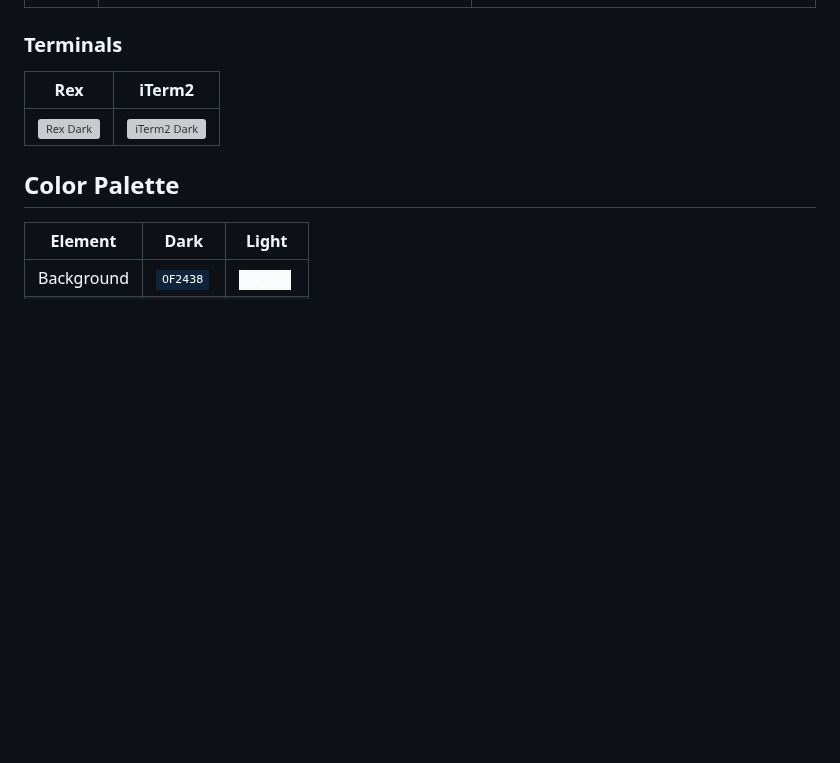
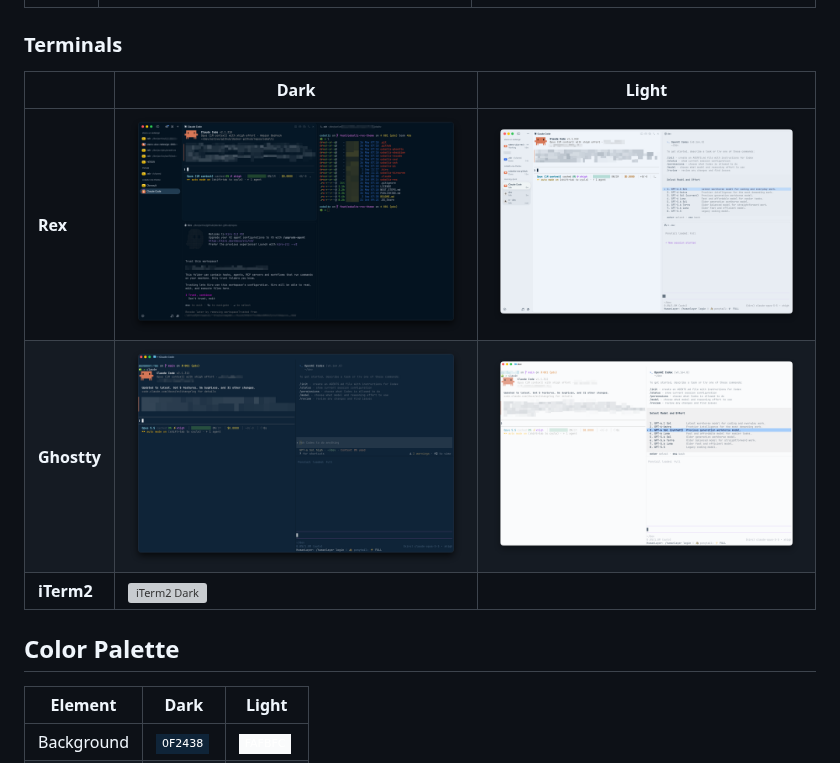
Before and after one commit to praveenc/cobaltz, a Markdown page: README.md, the part around the change. GitHub-like rendering; pictures changed too: .github/images/cobaltz-ghostty-dark.png (added), .github/images/cobaltz-ghostty-light.png (added), .github/images/cobaltz-rex-dark.png (added); badges without logos; blank space fills up the shorter version; grey boxes are pictures that could not be loaded.

Commit message:
docs: add Rex light and Ghostty screenshots
Replace the single Rex screenshot with dark and light shots, add
Ghostty dark and light shots, and lay out the Terminals table as
Dark | Light like Editors.

```diff
--- a/README.md
+++ b/README.md
@@ -36,9 +36,11 @@ A refined take on [Cobalt2](https://github.com/wesbos/cobalt2-vscode): deep coba
 
 ### Terminals
 
-| Rex | iTerm2 |
-| --- | ------ |
-| ![Rex Dark](.github/images/cobaltz-rex.png) | ![iTerm2 Dark](cobaltz-zsh/terminal.png) |
+| | Dark | Light |
+| - | ---- | ----- |
+| **Rex** | ![Rex Dark](.github/images/cobaltz-rex-dark.png) | ![Rex Light](.github/images/cobaltz-rex-light.png) |
+| **Ghostty** | ![Ghostty Dark](.github/images/cobaltz-ghostty-dark.png) | ![Ghostty Light](.github/images/cobaltz-ghostty-light.png) |
+| **iTerm2** | ![iTerm2 Dark](cobaltz-zsh/terminal.png) | |
 
 ## Color Palette
 
```
Also changed, not shown: cobaltz-rex/README.md (+3 -1 lines).
